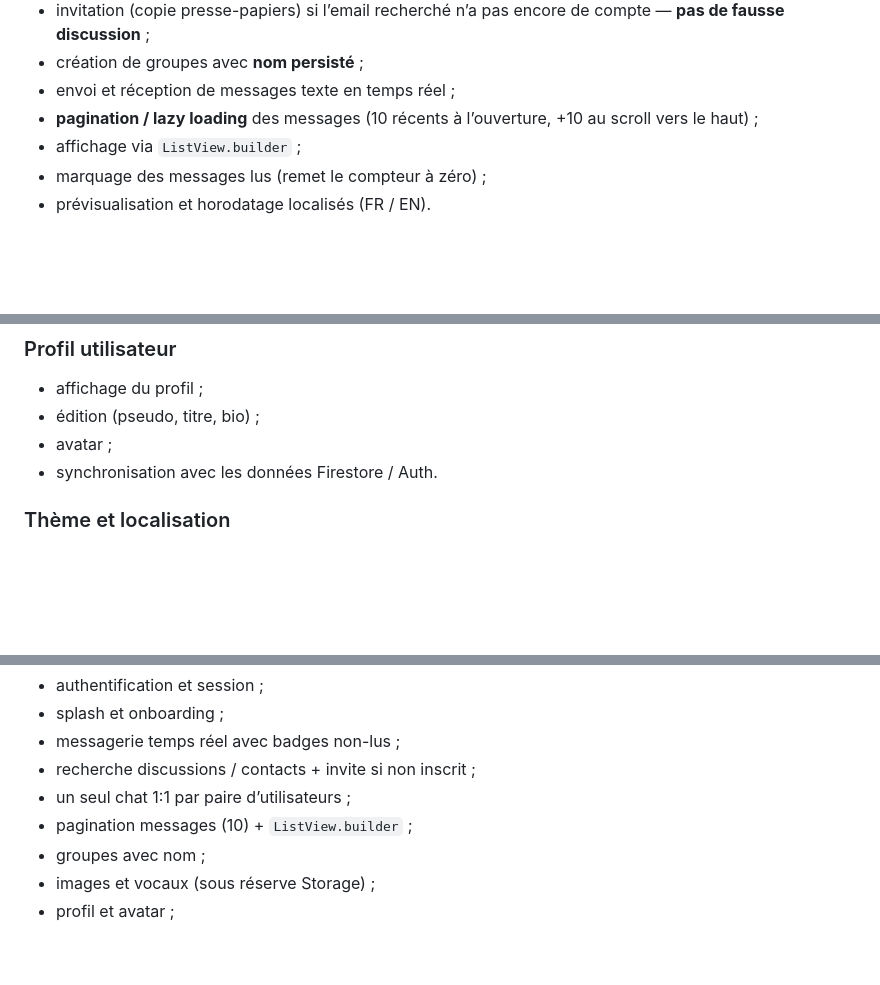
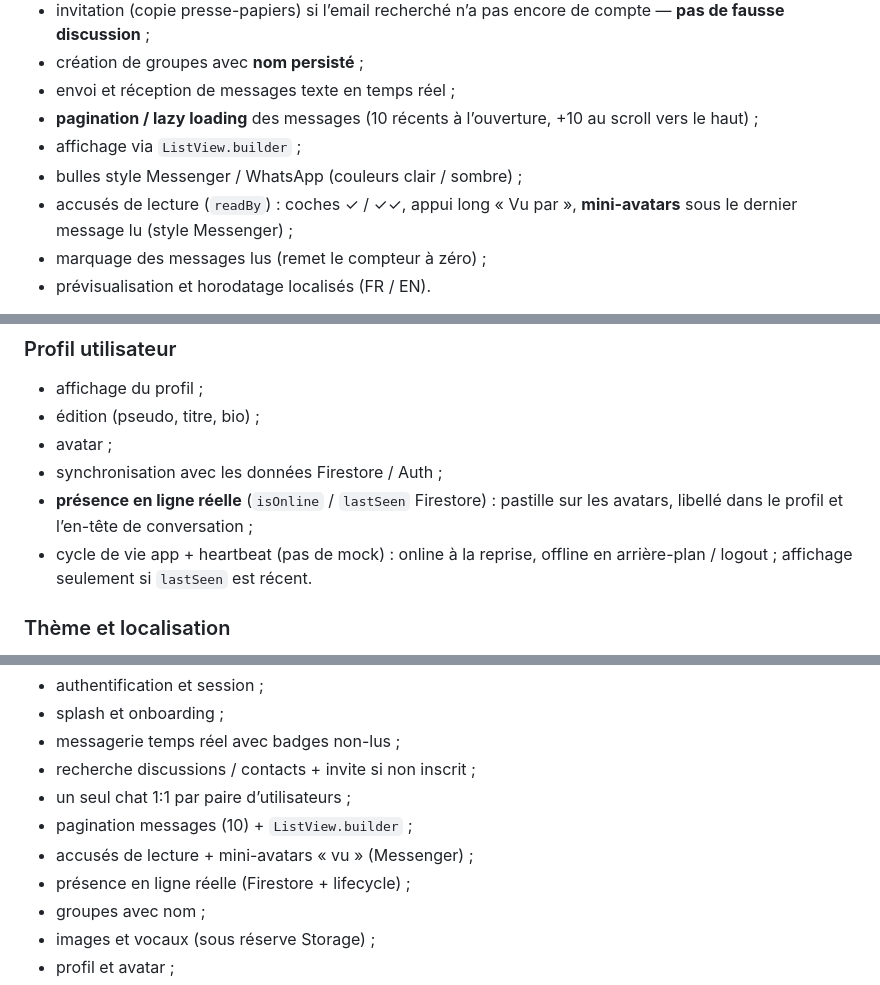
Before and after one commit to ParkerDieuveil/devcommunity_chat, a Markdown page: README.md, 3 parts joined by grey strips. Drawn GitHub-style; blank space fills up the shorter version.

Commit message:
feat(chat): présence en ligne réelle et accusés de lecture Messenger

```diff
--- a/README.md
+++ b/README.md
@@ -107,6 +107,8 @@ Le module de chat s’appuie sur **Cloud Firestore** :
 * envoi et réception de messages texte en temps réel ;
 * **pagination / lazy loading** des messages (10 récents à l’ouverture, +10 au scroll vers le haut) ;
 * affichage via `ListView.builder` ;
+* bulles style Messenger / WhatsApp (couleurs clair / sombre) ;
+* accusés de lecture (`readBy`) : coches ✓ / ✓✓, appui long « Vu par », **mini-avatars** sous le dernier message lu (style Messenger) ;
 * marquage des messages lus (remet le compteur à zéro) ;
 * prévisualisation et horodatage localisés (FR / EN).
 
@@ -166,7 +168,9 @@ Les groupes créés portent un nom visible dans les listes et l’en-tête de co
 * affichage du profil ;
 * édition (pseudo, titre, bio) ;
 * avatar ;
-* synchronisation avec les données Firestore / Auth.
+* synchronisation avec les données Firestore / Auth ;
+* **présence en ligne réelle** (`isOnline` / `lastSeen` Firestore) : pastille sur les avatars, libellé dans le profil et l’en-tête de conversation ;
+* cycle de vie app + heartbeat (pas de mock) : online à la reprise, offline en arrière-plan / logout ; affichage seulement si `lastSeen` est récent.
 
 ### Thème et localisation
 
@@ -423,6 +427,8 @@ Base fonctionnelle pour la démonstration du camp :
 * recherche discussions / contacts + invite si non inscrit ;
 * un seul chat 1:1 par paire d’utilisateurs ;
 * pagination messages (10) + `ListView.builder` ;
+* accusés de lecture + mini-avatars « vu » (Messenger) ;
+* présence en ligne réelle (Firestore + lifecycle) ;
 * groupes avec nom ;
 * images et vocaux (sous réserve Storage) ;
 * profil et avatar ;
```
